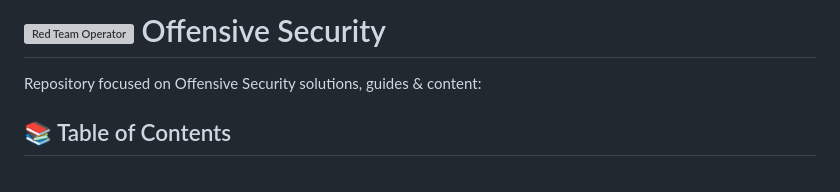
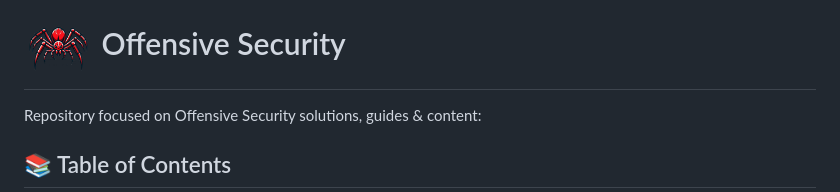
Before and after one commit to DarkStalkr/Offensive-Security, a Markdown page: README.md, the part around the change. Drawn GitHub-style; grey boxes are pictures that could not be loaded.

```diff
--- a/README.md
+++ b/README.md
@@ -1,4 +1,4 @@
-# <img src="sources/spider2.png" alt="Red Team Operator" width="70" style="vertical-align: middle; margin-right: 10px;"> Offensive Security
+# <img src="sources/spider-2.png" alt="Red Team Operator" width="70" style="vertical-align: middle; margin-right: 10px;"> Offensive Security
 
 Repository focused on Offensive Security solutions, guides & content:
 
```
